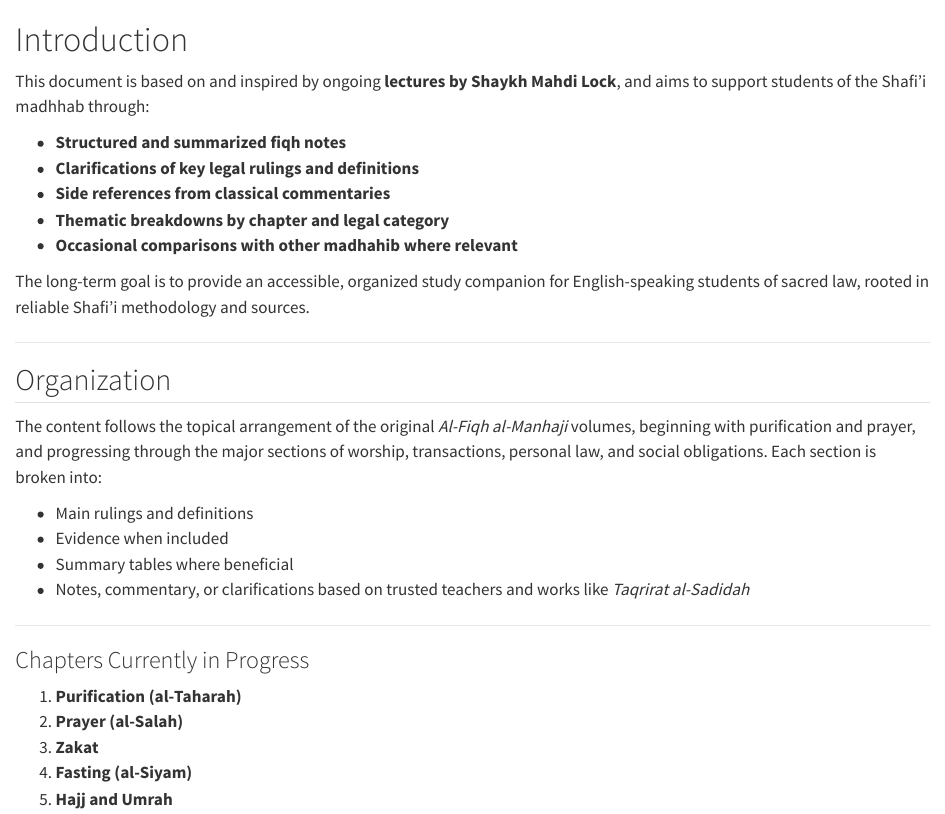
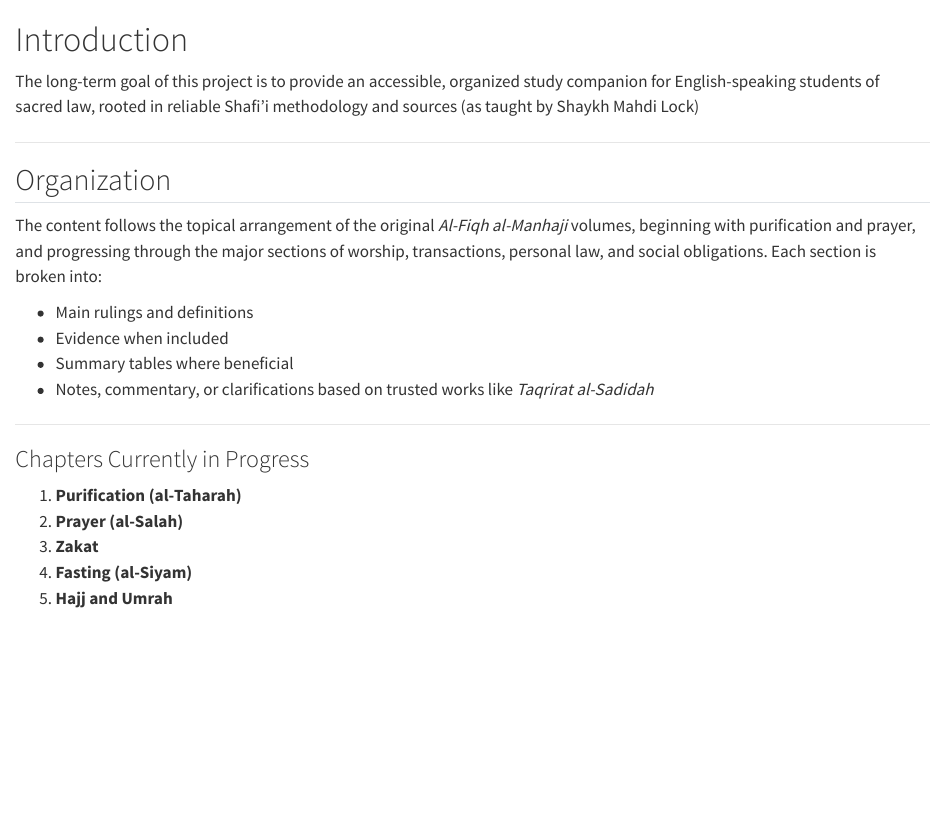
Before and after one commit to LisanProject/FiqhalManhaji, a Quarto document (Content/_sec_BookIntro.qmd): the page in a window 1100 px wide, from its top. Rendered offline with R 4.5, knitr and Pandoc in place of Quarto, with nearby package versions.

Commit message:
Update: Link

```diff
--- a/Content/_sec_BookIntro.qmd
+++ b/Content/_sec_BookIntro.qmd
@@ -15,15 +15,8 @@ limitations under the License.
 :::
 
 # Introduction {#sec-intro}
-This document is based on and inspired by ongoing **lectures by Shaykh Mahdi Lock**, and aims to support students of the Shafi'i madhhab through:
 
-- **Structured and summarized fiqh notes**
-- **Clarifications of key legal rulings and definitions**
-- **Side references from classical commentaries**
-- **Thematic breakdowns by chapter and legal category**
-- **Occasional comparisons with other madhahib where relevant**
-
-The long-term goal is to provide an accessible, organized study companion for English-speaking students of sacred law, rooted in reliable Shafi'i methodology and sources.
+The long-term goal of this project is to provide an accessible, organized study companion for English-speaking students of sacred law, rooted in reliable Shafi'i methodology and sources (as taught by Shaykh Mahdi Lock)
 
 ---
 
@@ -34,7 +27,7 @@ The content follows the topical arrangement of the original *Al-Fiqh al-Manhaji*
 - Main rulings and definitions
 - Evidence when included
 - Summary tables where beneficial
-- Notes, commentary, or clarifications based on trusted teachers and works like *Taqrirat al-Sadidah*
+- Notes, commentary, or clarifications based on trusted works like *Taqrirat al-Sadidah*
 
 ---
 
```
Also changed, not shown: course-material.tex, docs/search.json, 1 other file.
